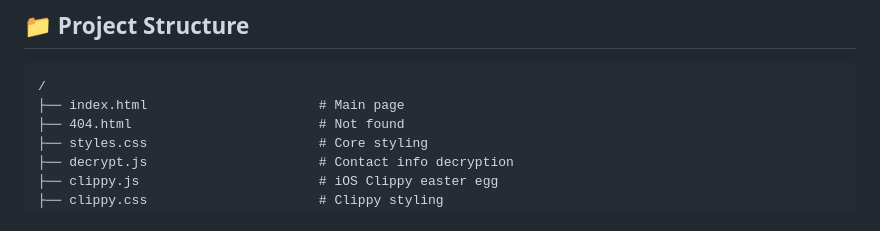
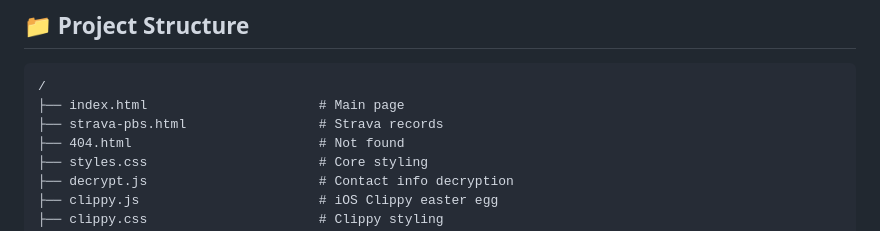
Before and after one commit to iiSmitty/my-website, a Markdown page: README.md, the part around the change. Drawn GitHub-style.

Commit message:
Project structure update.

````diff
--- a/README.md
+++ b/README.md
@@ -49,6 +49,7 @@ As a problem solver working in modern tech, I find inspiration in Windows 95's b
 ```
 /
 ├── index.html                      # Main page
+├── strava-pbs.html                 # Strava records
 ├── 404.html                        # Not found
 ├── styles.css                      # Core styling
 ├── decrypt.js                      # Contact info decryption
````
